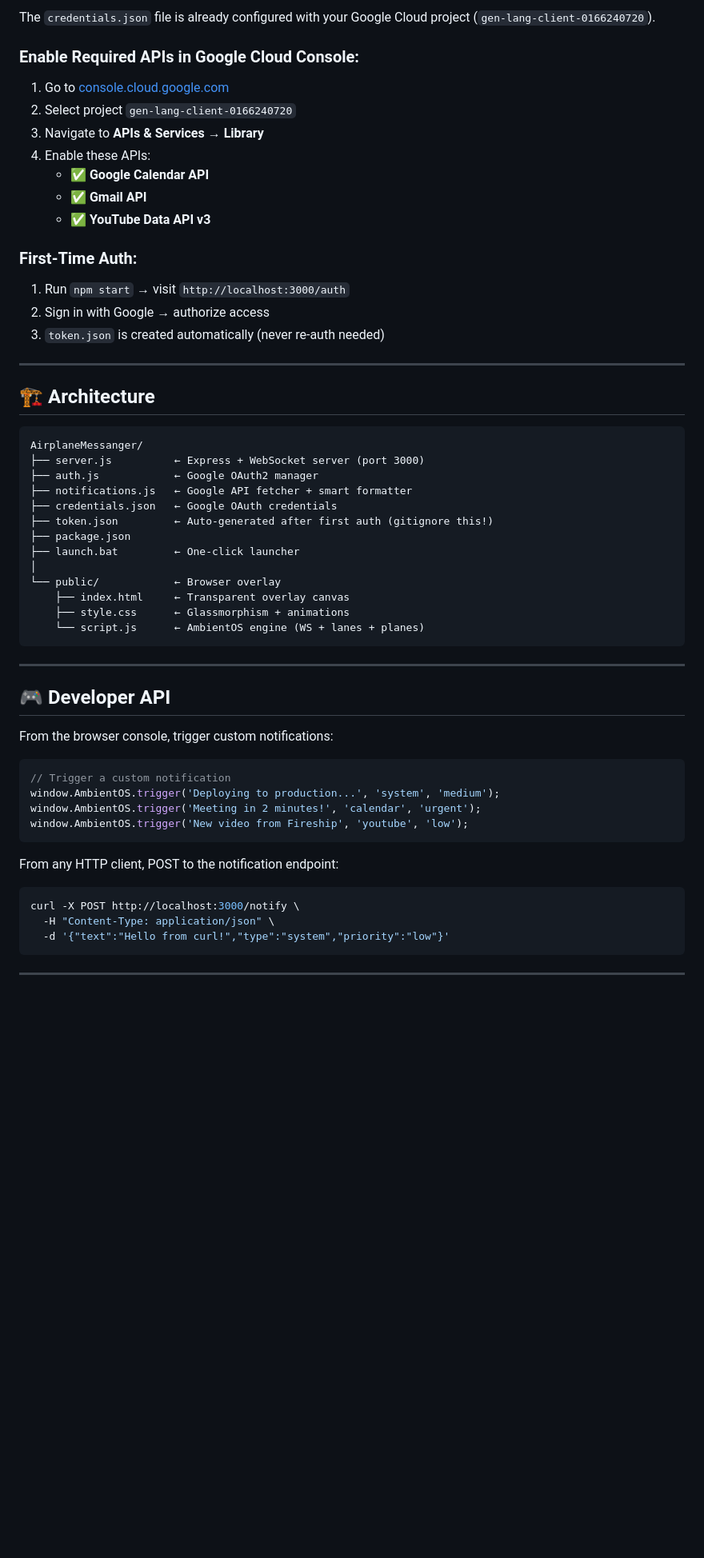
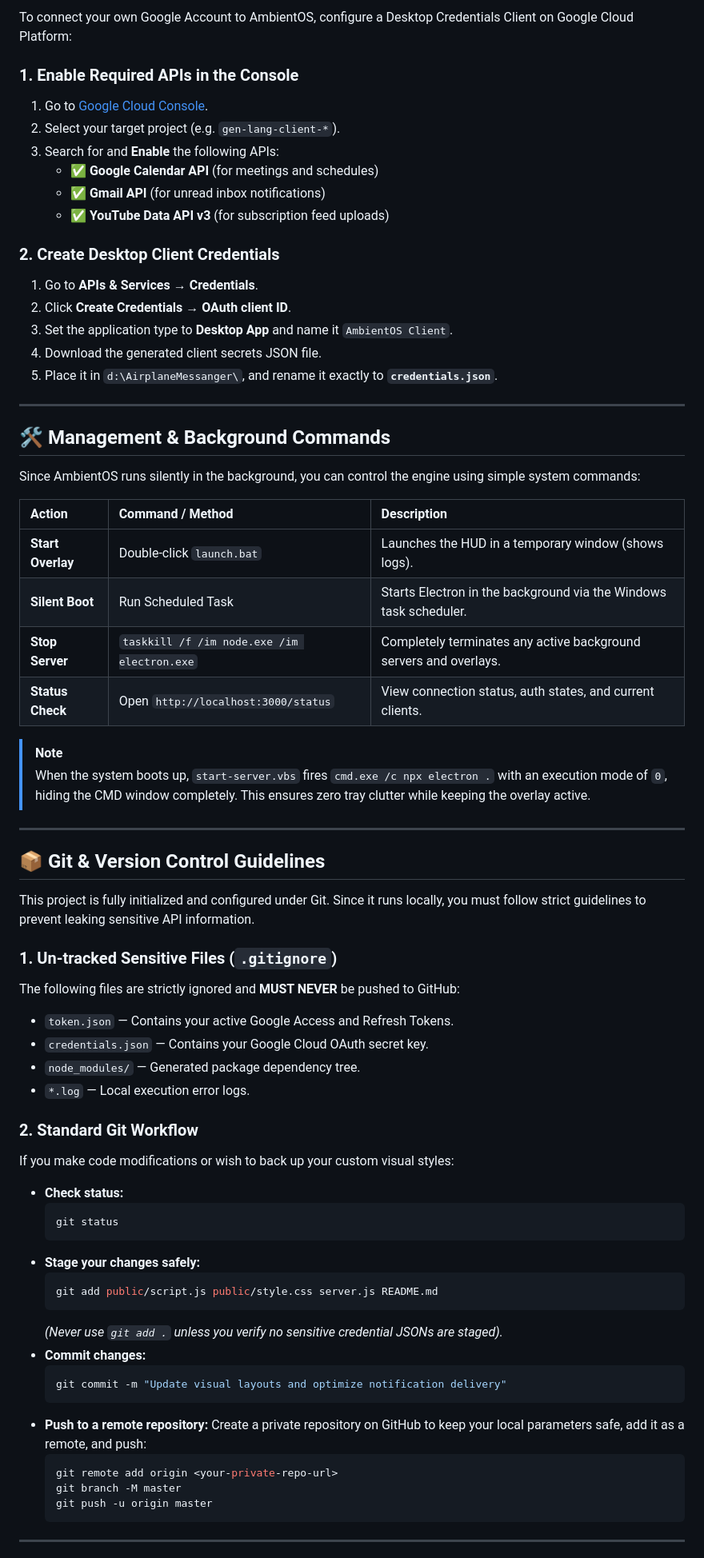
Before and after one commit to Jayesh252511/AmbientOS, a Markdown page: README.md, the part around one of its changes. Shown at 80% size. Drawn GitHub-style; blank space fills up the shorter version.

Commit message:
Update README.md with v2.0 native Electron setup, startup, quota optimization, and Git guidelines

````diff
--- a/README.md
+++ b/README.md
@@ -44,59 +76,73 @@ This connects:
 
-The `credentials.json` file is already configured with your Google Cloud project (`gen-lang-client-0166240720`).
+To connect your own Google Account to AmbientOS, configure a Desktop Credentials Client on Google Cloud Platform:
 
-### Enable Required APIs in Google Cloud Console:
-1. Go to [console.cloud.google.com](https://console.cloud.google.com)
-2. Select project `gen-lang-client-0166240720`
-3. Navigate to **APIs & Services → Library**
-4. Enable these APIs:
-   - ✅ **Google Calendar API**
-   - ✅ **Gmail API**
-   - ✅ **YouTube Data API v3**
+### 1. Enable Required APIs in the Console
+1. Go to [Google Cloud Console](https://console.cloud.google.com).
+2. Select your target project (e.g. `gen-lang-client-*`).
+3. Search for and **Enable** the following APIs:
+   * ✅ **Google Calendar API** (for meetings and schedules)
+   * ✅ **Gmail API** (for unread inbox notifications)
+   * ✅ **YouTube Data API v3** (for subscription feed uploads)
 
-### First-Time Auth:
-1. Run `npm start` → visit `http://localhost:3000/auth`
-2. Sign in with Google → authorize access
-3. `token.json` is created automatically (never re-auth needed)
+### 2. Create Desktop Client Credentials
+1. Go to **APIs & Services → Credentials**.
+2. Click **Create Credentials → OAuth client ID**.
+3. Set the application type to **Desktop App** and name it `AmbientOS Client`.
+4. Download the generated client secrets JSON file.
+5. Place it in `d:\AirplaneMessanger\`, and rename it exactly to **`credentials.json`**.
 
 ---
 
-## 🏗️ Architecture
+## 🛠️ Management & Background Commands
 
-```
-AirplaneMessanger/
-├── server.js          ← Express + WebSocket server (port 3000)
-├── auth.js            ← Google OAuth2 manager
-├── notifications.js   ← Google API fetcher + smart formatter
-├── credentials.json   ← Google OAuth credentials
-├── token.json         ← Auto-generated after first auth (gitignore this!)
-├── package.json
-├── launch.bat         ← One-click launcher
-│
-└── public/            ← Browser overlay
-    ├── index.html     ← Transparent overlay canvas
-    ├── style.css      ← Glassmorphism + animations
-    └── script.js      ← AmbientOS engine (WS + lanes + planes)
-```
+Since AmbientOS runs silently in the background, you can control the engine using simple system commands:
+
+| Action | Command / Method | Description |
+|:---|:---|:---|
+| **Start Overlay** | Double-click `launch.bat` | Launches the HUD in a temporary window (shows logs). |
+| **Silent Boot** | Run Scheduled Task | Starts Electron in the background via the Windows task scheduler. |
+| **Stop Server** | `taskkill /f /im node.exe /im electron.exe` | Completely terminates any active background servers and overlays. |
+| **Status Check** | Open `http://localhost:3000/status` | View connection status, auth states, and current clients. |
+
+> [!NOTE]
+> When the system boots up, `start-server.vbs` fires `cmd.exe /c npx electron .` with an execution mode of `0`, hiding the CMD window completely. This ensures zero tray clutter while keeping the overlay active.
 
 ---
 
-## 🎮 Developer API
+## 📦 Git & Version Control Guidelines
 
-From the browser console, trigger custom notifications:
+This project is fully initialized and configured under Git. Since it runs locally, you must follow strict guidelines to prevent leaking sensitive API information.
 
-```js
-// Trigger a custom notification
-window.AmbientOS.trigger('Deploying to production...', 'system', 'medium');
-window.AmbientOS.trigger('Meeting in 2 minutes!', 'calendar', 'urgent');
-window.AmbientOS.trigger('New video from Fireship', 'youtube', 'low');
-```
+### 1. Un-tracked Sensitive Files (`.gitignore`)
+The following files are strictly ignored and **MUST NEVER** be pushed to GitHub:
+* `token.json` — Contains your active Google Access and Refresh Tokens.
+* `credentials.json` — Contains your Google Cloud OAuth secret key.
+* `node_modules/` — Generated package dependency tree.
+* `*.log` — Local execution error logs.
 
-From any HTTP client, POST to the notification endpoint:
-```bash
-curl -X POST http://localhost:3000/notify \
-  -H "Content-Type: application/json" \
-  -d '{"text":"Hello from curl!","type":"system","priority":"low"}'
-```
+### 2. Standard Git Workflow
+If you make code modifications or wish to back up your custom visual styles:
+
+* **Check status:**
+  ```bash
+  git status
+  ```
+* **Stage your changes safely:**
+  ```bash
+  git add public/script.js public/style.css server.js README.md
+  ```
+  *(Never use `git add .` unless you verify no sensitive credential JSONs are staged).*
+* **Commit changes:**
+  ```bash
+  git commit -m "Update visual layouts and optimize notification delivery"
+  ```
+* **Push to a remote repository:**
+  Create a private repository on GitHub to keep your local parameters safe, add it as a remote, and push:
+  ```bash
+  git remote add origin <your-private-repo-url>
+  git branch -M master
+  git push -u origin master
+  ```
 
 ---
 
````
Also changed, not shown: other parts of README.md (+71 -47 lines).
